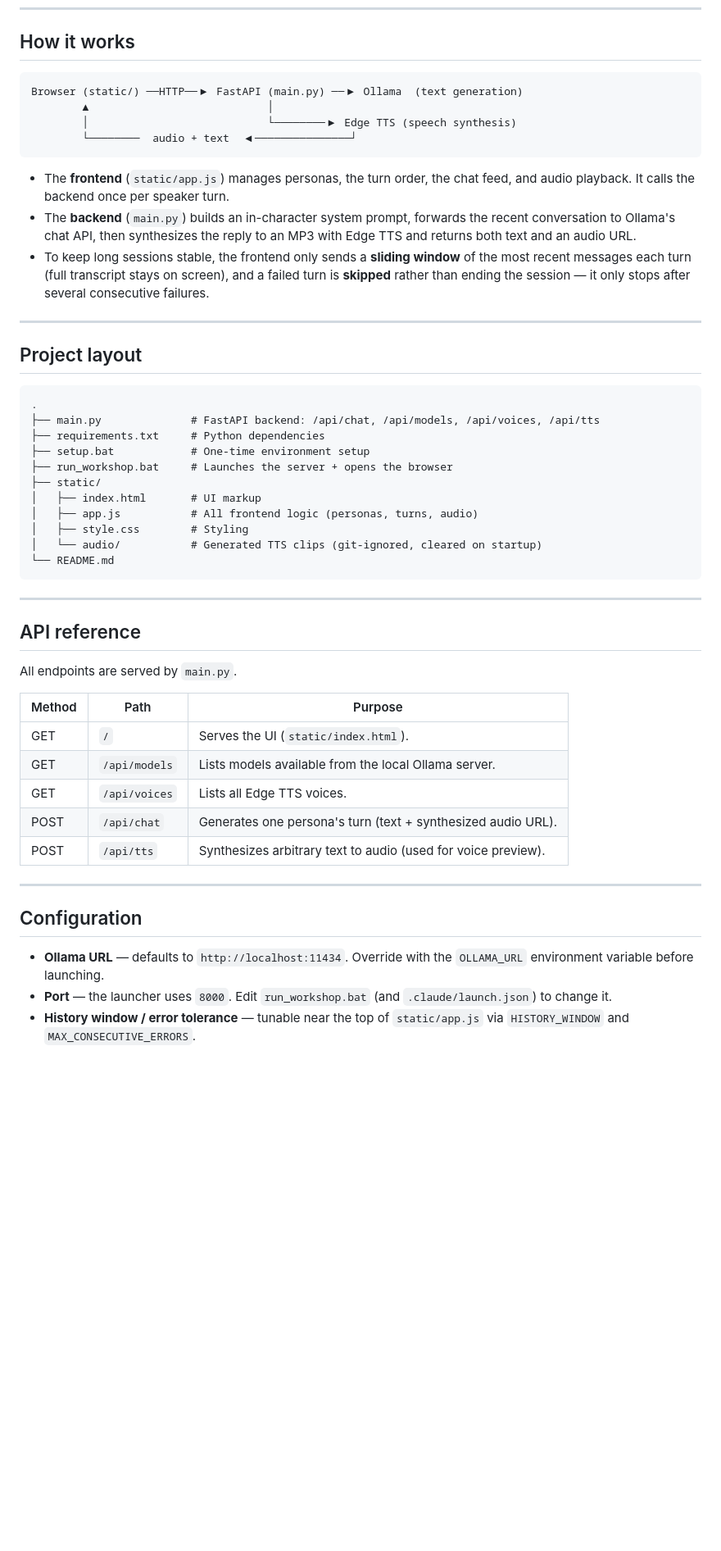
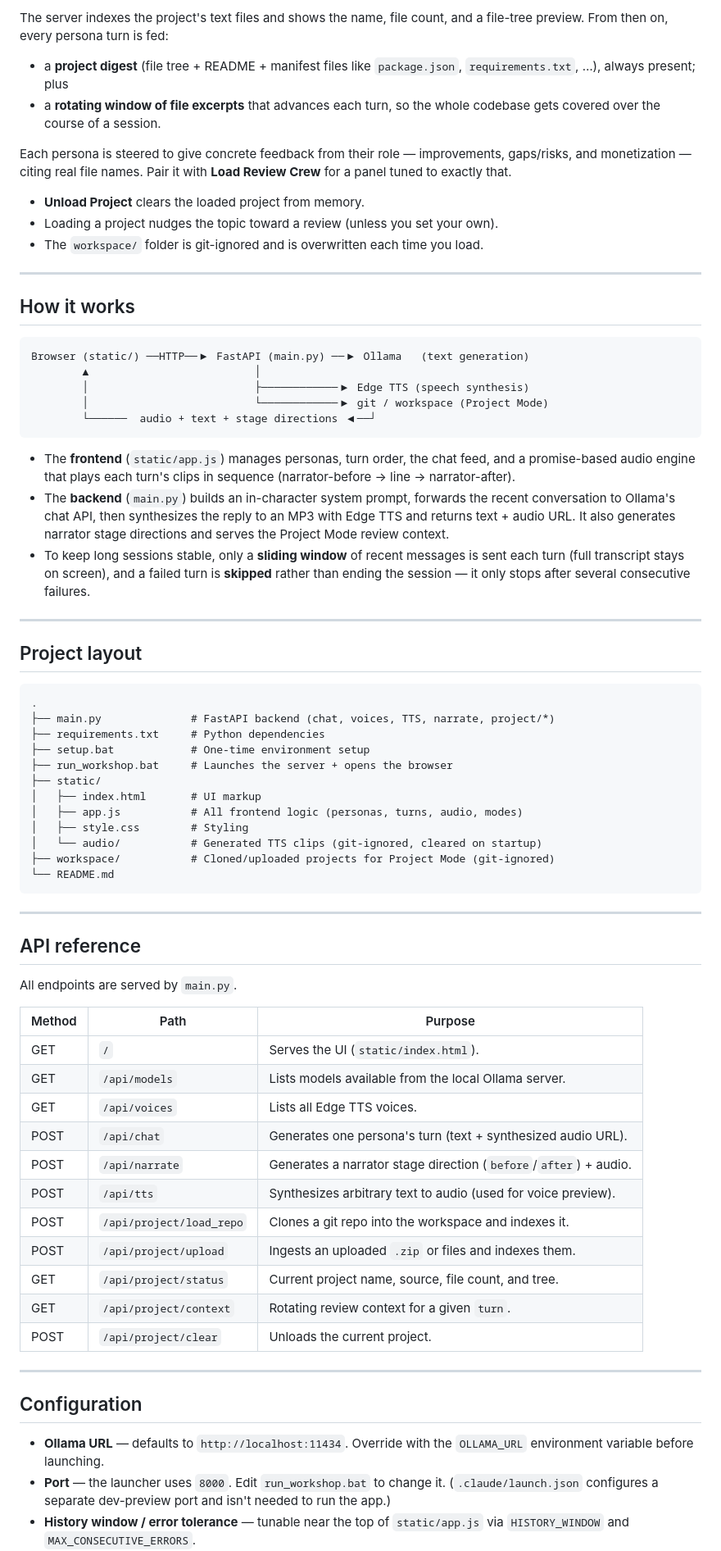
Before and after one commit to seed0001/workshop-RT, a Markdown page: README.md, the part around one of its changes. Shown at 82% size. Drawn GitHub-style; blank space fills up the shorter version.

````diff
--- a/README.md
+++ b/README.md
@@ -147,20 +217,41 @@ there next time you open the app **on the same browser and URL**.
+The server indexes the project's text files and shows the name, file count, and a
+file-tree preview. From then on, every persona turn is fed:
+
+- a **project digest** (file tree + README + manifest files like `package.json`,
+  `requirements.txt`, …), always present; plus
+- a **rotating window of file excerpts** that advances each turn, so the whole
+  codebase gets covered over the course of a session.
+
+Each persona is steered to give concrete feedback from their role — improvements,
+gaps/risks, and monetization — citing real file names. Pair it with **Load Review
+Crew** for a panel tuned to exactly that.
+
+- **Unload Project** clears the loaded project from memory.
+- Loading a project nudges the topic toward a review (unless you set your own).
+- The `workspace/` folder is git-ignored and is overwritten each time you load.
+
+---
+
 ## How it works
 
 ```
-Browser (static/) ──HTTP──▶ FastAPI (main.py) ──▶ Ollama  (text generation)
-        ▲                            │
-        │                            └────────▶ Edge TTS (speech synthesis)
-        └────────  audio + text  ◀───────────────┘
+Browser (static/) ──HTTP──▶ FastAPI (main.py) ──▶ Ollama   (text generation)
+        ▲                          │
+        │                          ├────────────▶ Edge TTS (speech synthesis)
+        │                          └────────────▶ git / workspace (Project Mode)
+        └──────  audio + text + stage directions ◀──┘
 ```
 
-- The **frontend** (`static/app.js`) manages personas, the turn order, the chat
-  feed, and audio playback. It calls the backend once per speaker turn.
+- The **frontend** (`static/app.js`) manages personas, turn order, the chat feed,
+  and a promise-based audio engine that plays each turn's clips in sequence
+  (narrator-before → line → narrator-after).
 - The **backend** (`main.py`) builds an in-character system prompt, forwards the
   recent conversation to Ollama's chat API, then synthesizes the reply to an MP3
-  with Edge TTS and returns both text and an audio URL.
-- To keep long sessions stable, the frontend only sends a **sliding window** of the
-  most recent messages each turn (full transcript stays on screen), and a failed
-  turn is **skipped** rather than ending the session — it only stops after several
+  with Edge TTS and returns text + audio URL. It also generates narrator stage
+  directions and serves the Project Mode review context.
+- To keep long sessions stable, only a **sliding window** of recent messages is
+  sent each turn (full transcript stays on screen), and a failed turn is
+  **skipped** rather than ending the session — it only stops after several
   consecutive failures.
 
 ---
@@ -169,15 +260,16 @@ Browser (static/) ──HTTP──▶ FastAPI (main.py) ──▶ Ollama  (text
 
 ```
 .
-├── main.py              # FastAPI backend: /api/chat, /api/models, /api/voices, /api/tts
+├── main.py              # FastAPI backend (chat, voices, TTS, narrate, project/*)
 ├── requirements.txt     # Python dependencies
 ├── setup.bat            # One-time environment setup
 ├── run_workshop.bat     # Launches the server + opens the browser
 ├── static/
 │   ├── index.html       # UI markup
-│   ├── app.js           # All frontend logic (personas, turns, audio)
+│   ├── app.js           # All frontend logic (personas, turns, audio, modes)
 │   ├── style.css        # Styling
 │   └── audio/           # Generated TTS clips (git-ignored, cleared on startup)
+├── workspace/           # Cloned/uploaded projects for Project Mode (git-ignored)
 └── README.md
 ```
 
@@ -187,13 +279,19 @@ Browser (static/) ──HTTP──▶ FastAPI (main.py) ──▶ Ollama  (text
 
 All endpoints are served by `main.py`.
 
-| Method | Path           | Purpose                                                        |
-| ------ | -------------- | -------------------------------------------------------------- |
-| GET    | `/`            | Serves the UI (`static/index.html`).                           |
-| GET    | `/api/models`  | Lists models available from the local Ollama server.          |
-| GET    | `/api/voices`  | Lists all Edge TTS voices.                                     |
-| POST   | `/api/chat`    | Generates one persona's turn (text + synthesized audio URL).  |
-| POST   | `/api/tts`     | Synthesizes arbitrary text to audio (used for voice preview).  |
+| Method | Path                    | Purpose                                                       |
+| ------ | ----------------------- | ------------------------------------------------------------- |
+| GET    | `/`                     | Serves the UI (`static/index.html`).                          |
+| GET    | `/api/models`           | Lists models available from the local Ollama server.         |
+| GET    | `/api/voices`           | Lists all Edge TTS voices.                                    |
+| POST   | `/api/chat`             | Generates one persona's turn (text + synthesized audio URL). |
+| POST   | `/api/narrate`          | Generates a narrator stage direction (`before`/`after`) + audio. |
+| POST   | `/api/tts`              | Synthesizes arbitrary text to audio (used for voice preview). |
+| POST   | `/api/project/load_repo`| Clones a git repo into the workspace and indexes it.         |
+| POST   | `/api/project/upload`   | Ingests an uploaded `.zip` or files and indexes them.        |
+| GET    | `/api/project/status`   | Current project name, source, file count, and tree.          |
+| GET    | `/api/project/context`  | Rotating review context for a given `turn`.                  |
+| POST   | `/api/project/clear`    | Unloads the current project.                                 |
 
 ---
 
@@ -201,7 +299,8 @@ All endpoints are served by `main.py`.
 
 - **Ollama URL** — defaults to `http://localhost:11434`. Override with the
   `OLLAMA_URL` environment variable before launching.
-- **Port** — the launcher uses `8000`. Edit `run_workshop.bat` (and
-  `.claude/launch.json`) to change it.
+- **Port** — the launcher uses `8000`. Edit `run_workshop.bat` to change it.
+  (`.claude/launch.json` configures a separate dev-preview port and isn't needed to
+  run the app.)
 - **History window / error tolerance** — tunable near the top of `static/app.js`
   via `HISTORY_WINDOW` and `MAX_CONSECUTIVE_ERRORS`.
````
Also changed, not shown: other parts of README.md (+94 -17 lines).
